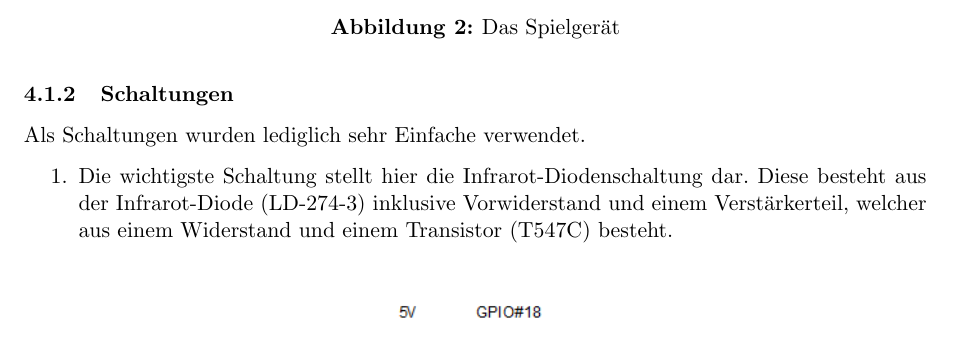
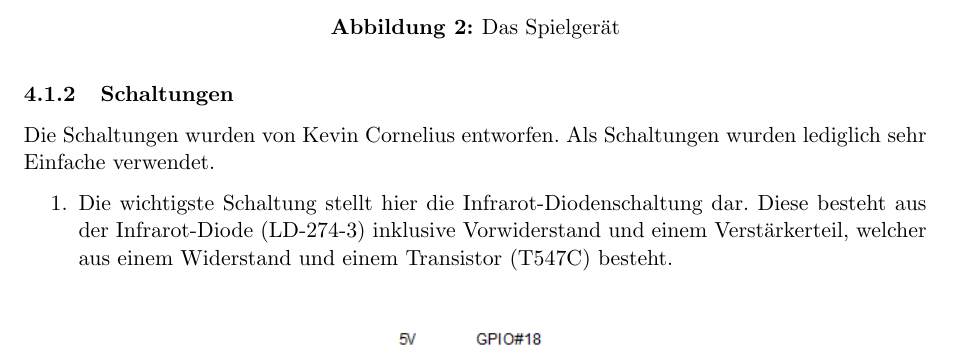
Before and after one commit to Torrintino/semester-project, a LaTeX document (bericht/tex/bericht.tex, which reads bericht/tex/040-komponenten/010-hardware/Schaltungen.tex): part of page 9 of 31, cut so that both start at the same text. Compiled offline with pdfLaTeX.

Commit message:
Update Schaltungen.tex

```diff
--- a/bericht/tex/040-komponenten/010-hardware/Schaltungen.tex
+++ b/bericht/tex/040-komponenten/010-hardware/Schaltungen.tex
@@ -1,6 +1,7 @@
 \newpage
 \subsubsection{Schaltungen}
 
+Die Schaltungen wurden von Kevin Cornelius entworfen.
 Als Schaltungen wurden lediglich sehr Einfache verwendet.
 \begin{enumerate}
 	\item Die wichtigste Schaltung stellt hier die Infrarot-Diodenschaltung dar. Diese besteht aus der Infrarot-Diode (LD-274-3) inklusive Vorwiderstand und einem Verstärkerteil, welcher aus einem Widerstand und einem Transistor (T547C) besteht.\\
```
